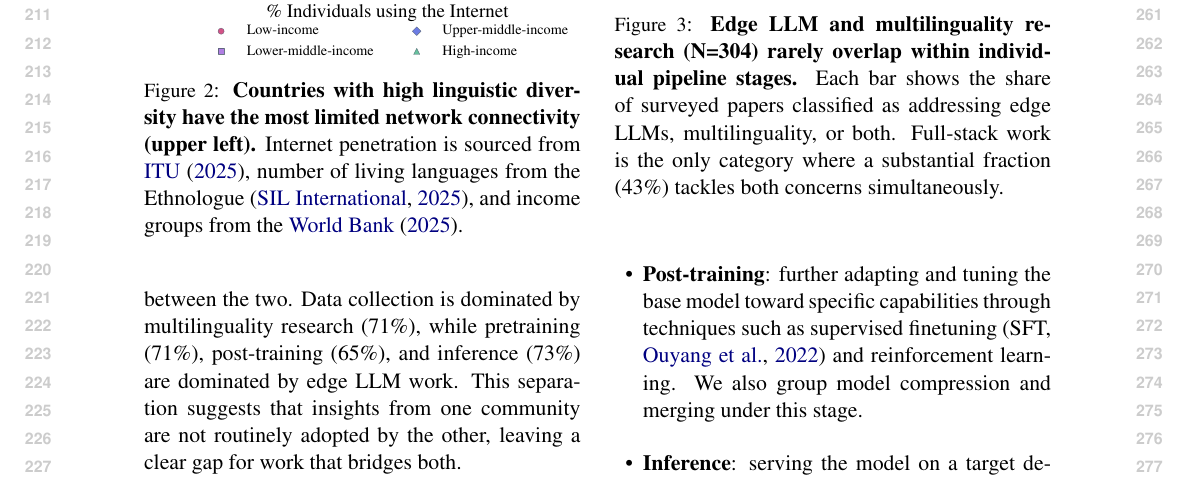
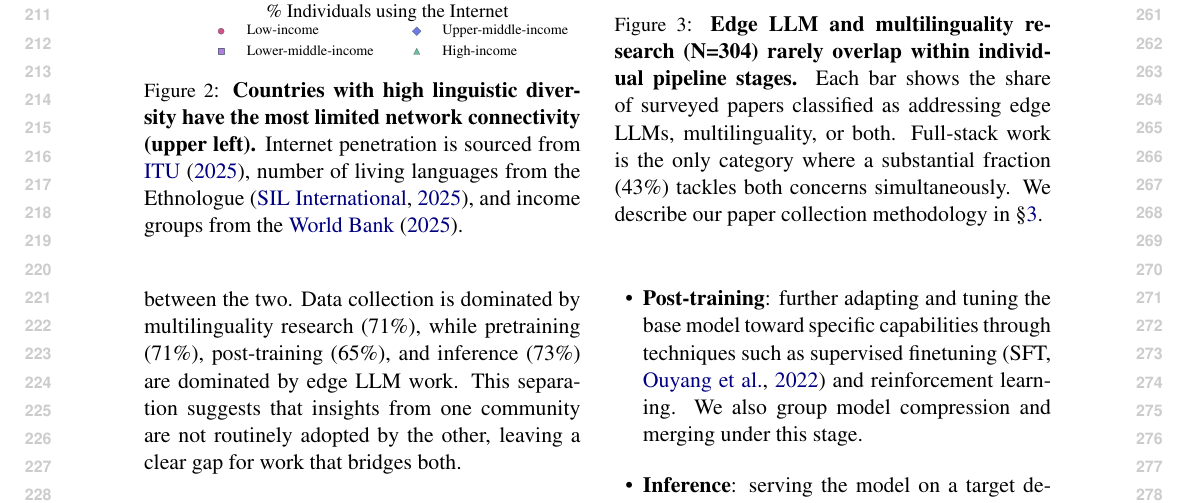
Before and after one commit to ljvmiranda921/multilinguality-at-the-edge, a LaTeX paper (tacl2021v1-template.tex): part of page 3 of 10, cut so that both start at the same text. Compiled offline with pdfLaTeX.

Commit message:
[wip] Update

```diff
--- a/tacl2021v1-template.tex
+++ b/tacl2021v1-template.tex
@@ -186,6 +186,7 @@ This separation suggests that insights from one community are not routinely adop
     \textbf{Edge LLM and multilinguality research (N=304) rarely overlap within individual pipeline stages.}
     Each bar shows the share of surveyed papers classified as addressing edge LLMs, multilinguality, or both.
     Full-stack work is the only category where a substantial fraction (43\%) tackles both concerns simultaneously.
+    We describe our paper collection methodology in \S\ref{sec:methodology}.
   }
   \label{fig:nlp_literature_by_stage_prop}
 \end{figure}
```
Also changed, not shown: tacl2021v1-template.tex (1 more changed lines).
